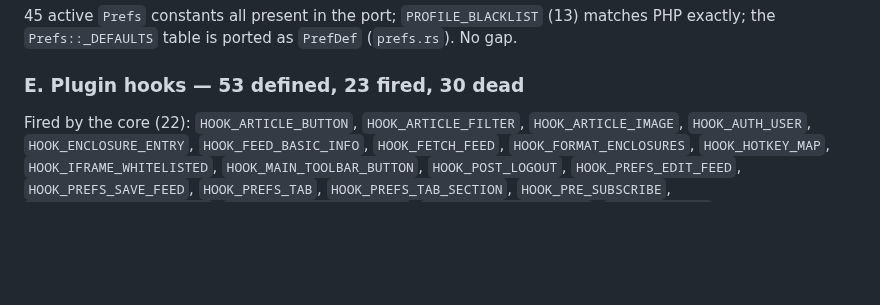
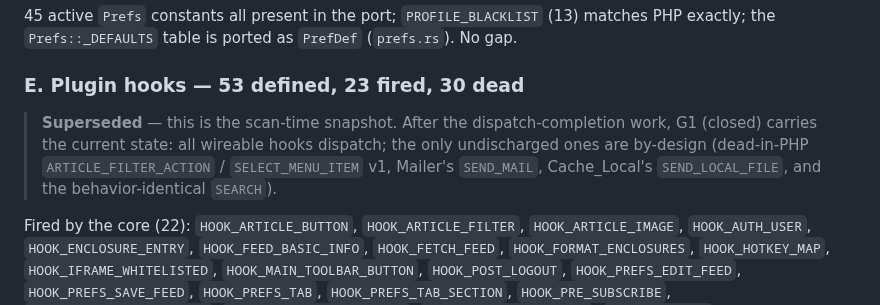
Before and after one commit to slydetector/ttrss-rust, a Markdown page: docs/php-port-gap-scan.md, the part around one of its changes. Drawn GitHub-style; blank space fills up the shorter version.

```diff
--- a/docs/php-port-gap-scan.md
+++ b/docs/php-port-gap-scan.md
@@ -353,6 +350,12 @@ PHP exactly; the `Prefs::_DEFAULTS` table is ported as `PrefDef` (`prefs.rs`). N
 
 ### E. Plugin hooks — 53 defined, 23 fired, 30 dead
 
+> **Superseded** — this is the scan-time snapshot. After the dispatch-completion
+> work, G1 (closed) carries the current state: all wireable hooks dispatch; the
+> only undischarged ones are by-design (dead-in-PHP `ARTICLE_FILTER_ACTION` /
+> `SELECT_MENU_ITEM` v1, Mailer's `SEND_MAIL`, Cache_Local's `SEND_LOCAL_FILE`,
+> and the behavior-identical `SEARCH`).
+
 Fired by the core (22): `HOOK_ARTICLE_BUTTON`, `HOOK_ARTICLE_FILTER`,
 `HOOK_ARTICLE_IMAGE`, `HOOK_AUTH_USER`, `HOOK_ENCLOSURE_ENTRY`, `HOOK_FEED_BASIC_INFO`,
 `HOOK_FETCH_FEED`, `HOOK_FORMAT_ENCLOSURES`, `HOOK_HOTKEY_MAP`, `HOOK_IFRAME_WHITELISTED`,
```
Also changed, not shown: other parts of docs/php-port-gap-scan.md (+15 -18 lines).
